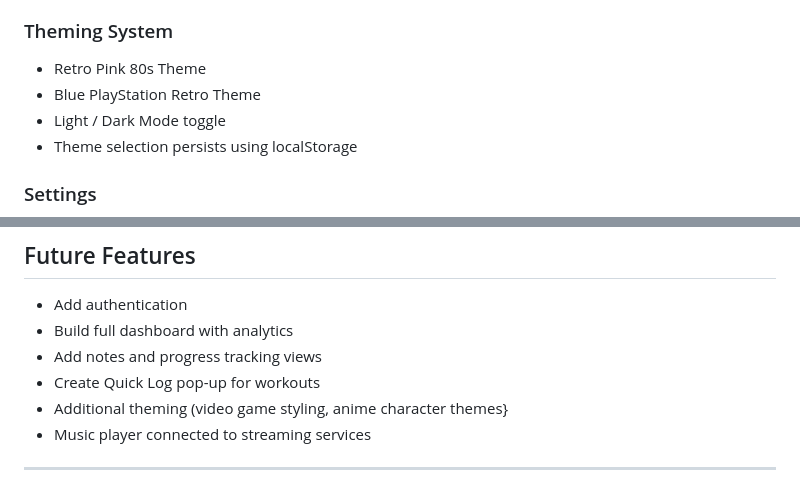
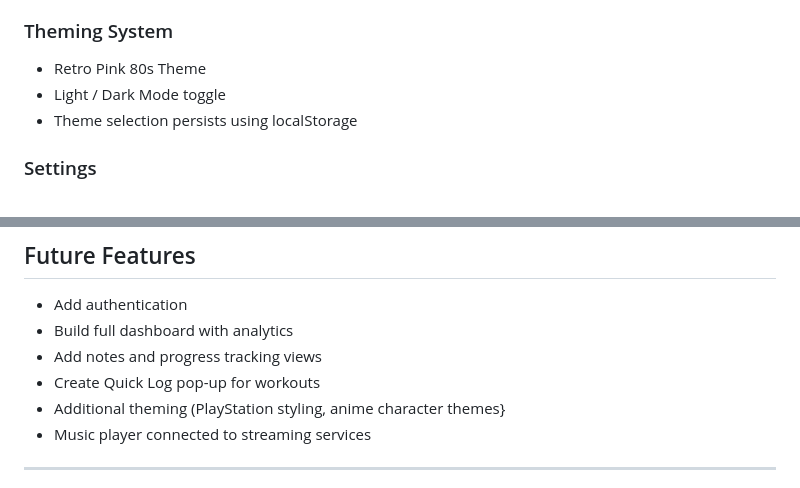
Before and after one commit to dbernal92/PS-Capstone, a Markdown page: README.md, 2 parts joined by grey strips. GitHub-like rendering.

```diff
--- a/README.md
+++ b/README.md
@@ -29,7 +29,6 @@ A full-stack MERN (MongoDB, Express.js, React, Node.js) fitness tracking applica
 
 ### Theming System
 - Retro Pink 80s Theme
-- Blue PlayStation Retro Theme
 - Light / Dark Mode toggle
 - Theme selection persists using localStorage
 
@@ -135,7 +134,7 @@ npm run dev
 - Build full dashboard with analytics
 - Add notes and progress tracking views
 - Create Quick Log pop-up for workouts
-- Additional theming (video game styling, anime character themes}
+- Additional theming (PlayStation styling, anime character themes}
 - Music player connected to streaming services
 
 ---
```
